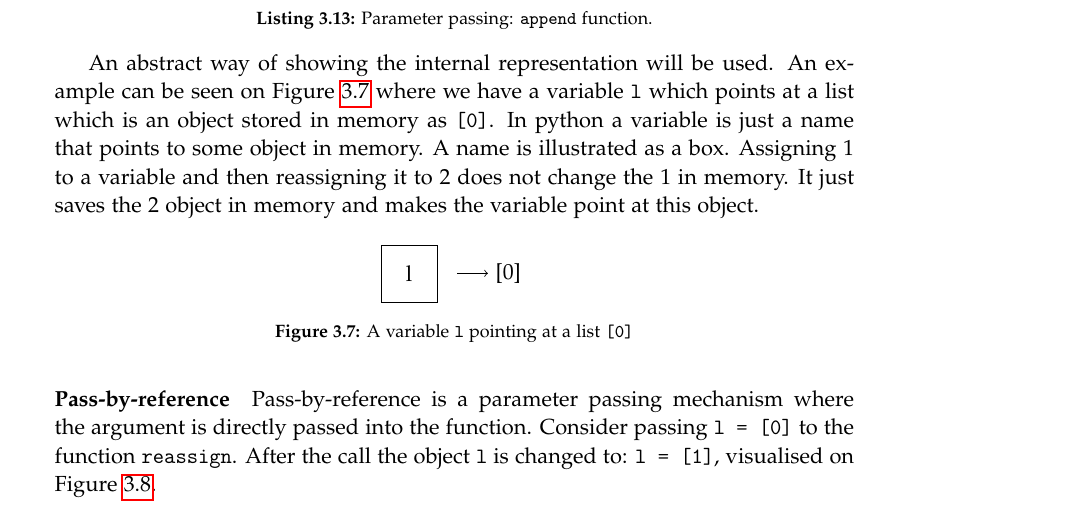
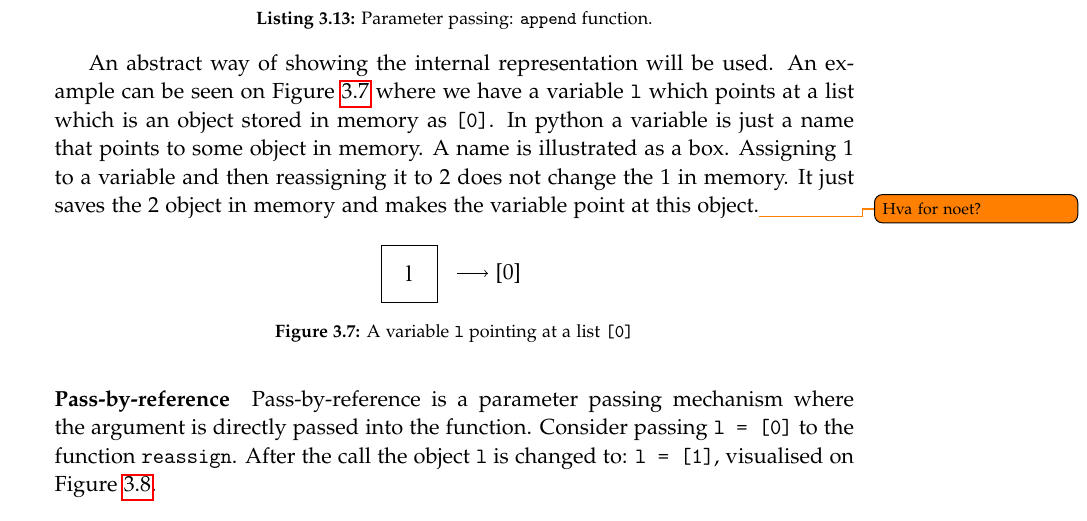
Before and after one commit to SW10IoT/report, a LaTeX thesis (master.tex, which reads sections/python/parameter_passing.tex): part of page 29 of 111, cut so that both start at the same text. Compiled offline with pdfLaTeX.

Commit message:
Is this true todo

```diff
--- a/sections/python/parameter_passing.tex
+++ b/sections/python/parameter_passing.tex
@@ -22,7 +22,7 @@ An example can be seen on \cref{parameter_example} where we have a variable \tex
 In python a variable is just a name that points to some object in memory.
 A name is illustrated as a box.
 Assigning 1 to a variable and then reassigning it to 2 does not change the 1 in memory.
-It just saves the 2 object in memory and makes the variable point at this object.
+It just saves the 2 object in memory and makes the variable point at this object.\todo{Hva for noet?}
 
 \ppv{l}{[0]}{A variable \texttt{l} pointing at a list \texttt{[0]}}{parameter_example}
 
```
